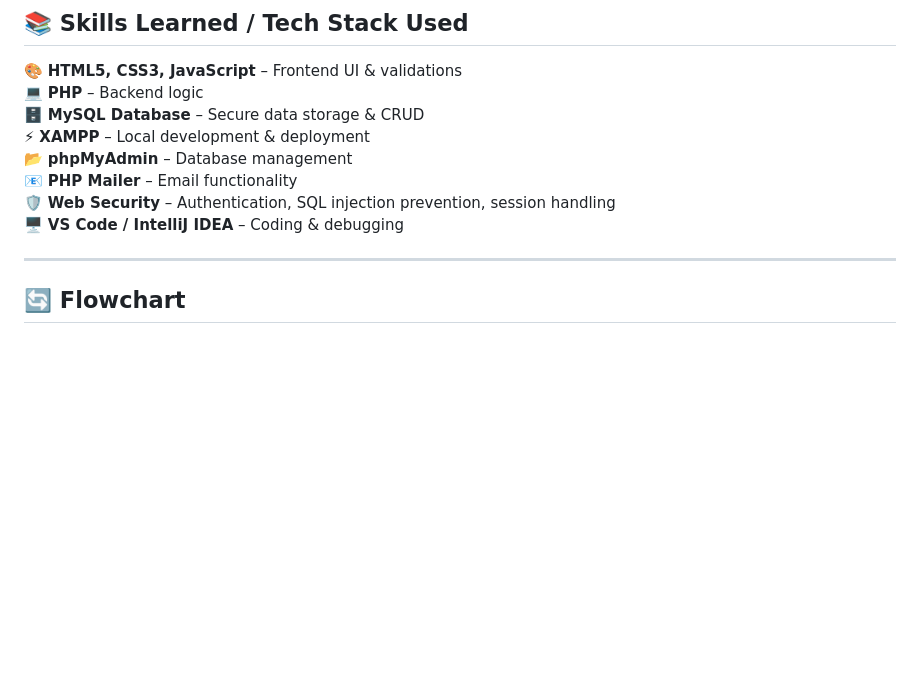
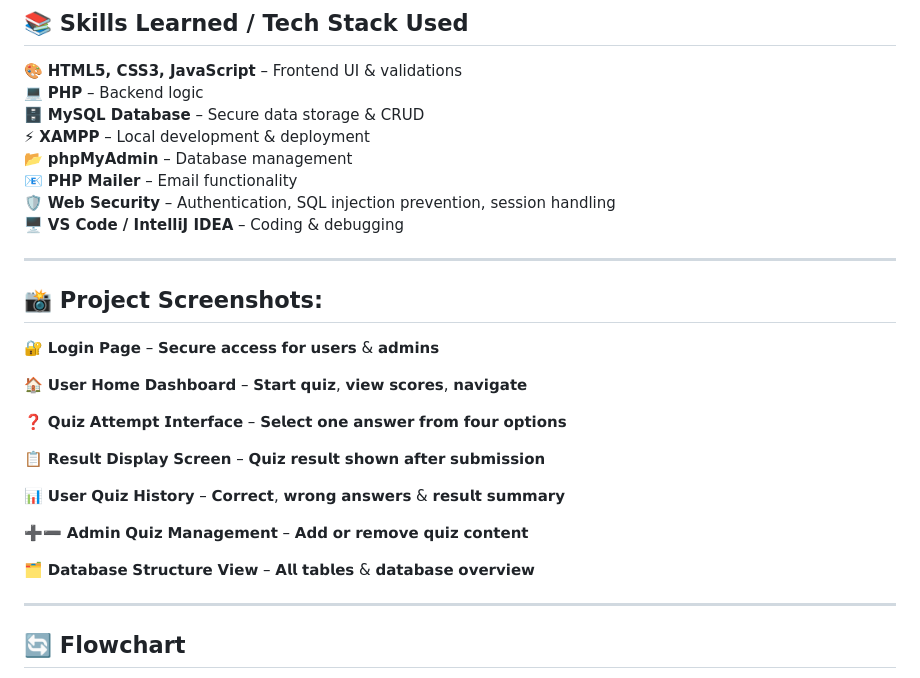
Before and after one commit to gauravpatil-06/Online-Examination-System, a Markdown page: README.md, the part around the change. Rendered like a GitHub page; blank space fills up the shorter version.

```diff
--- a/README.md
+++ b/README.md
@@ -36,6 +36,25 @@ Educational institutes, training centers, and recruitment tests looking for a se
 📧 **PHP Mailer** – Email functionality
 🛡 **Web Security** – Authentication, SQL injection prevention, session handling
 🖥 **VS Code / IntelliJ IDEA** – Coding & debugging
+
+<hr style="border:0.5px solid #ccc; width:50%; margin:auto;">
+
+## 📸 Project Screenshots:
+
+🔐 𝗟𝗼𝗴𝗶𝗻 𝗣𝗮𝗴𝗲 – 𝗦𝗲𝗰𝘂𝗿𝗲 𝗮𝗰𝗰𝗲𝘀𝘀 𝗳𝗼𝗿 𝘂𝘀𝗲𝗿𝘀 & 𝗮𝗱𝗺𝗶𝗻𝘀
+
+🏠 𝗨𝘀𝗲𝗿 𝗛𝗼𝗺𝗲 𝗗𝗮𝘀𝗵𝗯𝗼𝗮𝗿𝗱 – 𝗦𝘁𝗮𝗿𝘁 𝗾𝘂𝗶𝘇, 𝘃𝗶𝗲𝘄 𝘀𝗰𝗼𝗿𝗲𝘀, 𝗻𝗮𝘃𝗶𝗴𝗮𝘁𝗲
+
+❓ 𝗤𝘂𝗶𝘇 𝗔𝘁𝘁𝗲𝗺𝗽𝘁 𝗜𝗻𝘁𝗲𝗿𝗳𝗮𝗰𝗲 – 𝗦𝗲𝗹𝗲𝗰𝘁 𝗼𝗻𝗲 𝗮𝗻𝘀𝘄𝗲𝗿 𝗳𝗿𝗼𝗺 𝗳𝗼𝘂𝗿 𝗼𝗽𝘁𝗶𝗼𝗻𝘀
+
+📋 𝗥𝗲𝘀𝘂𝗹𝘁 𝗗𝗶𝘀𝗽𝗹𝗮𝘆 𝗦𝗰𝗿𝗲𝗲𝗻 – 𝗤𝘂𝗶𝘇 𝗿𝗲𝘀𝘂𝗹𝘁 𝘀𝗵𝗼𝘄𝗻 𝗮𝗳𝘁𝗲𝗿 𝘀𝘂𝗯𝗺𝗶𝘀𝘀𝗶𝗼𝗻
+
+📊 𝗨𝘀𝗲𝗿 𝗤𝘂𝗶𝘇 𝗛𝗶𝘀𝘁𝗼𝗿𝘆 – 𝗖𝗼𝗿𝗿𝗲𝗰𝘁, 𝘄𝗿𝗼𝗻𝗴 𝗮𝗻𝘀𝘄𝗲𝗿𝘀 & 𝗿𝗲𝘀𝘂𝗹𝘁 𝘀𝘂𝗺𝗺𝗮𝗿𝘆
+
+➕➖ 𝗔𝗱𝗺𝗶𝗻 𝗤𝘂𝗶𝘇 𝗠𝗮𝗻𝗮𝗴𝗲𝗺𝗲𝗻𝘁 – 𝗔𝗱𝗱 𝗼𝗿 𝗿𝗲𝗺𝗼𝘃𝗲 𝗾𝘂𝗶𝘇 𝗰𝗼𝗻𝘁𝗲𝗻𝘁
+
+🗂️ 𝗗𝗮𝘁𝗮𝗯𝗮𝘀𝗲 𝗦𝘁𝗿𝘂𝗰𝘁𝘂𝗿𝗲 𝗩𝗶𝗲𝘄 – 𝗔𝗹𝗹 𝘁𝗮𝗯𝗹𝗲𝘀 & 𝗱𝗮𝘁𝗮𝗯𝗮𝘀𝗲 𝗼𝘃𝗲𝗿𝘃𝗶𝗲𝘄
+
 
 <hr style="border:0.5px solid #ccc; width:50%; margin:auto;">
 
```
